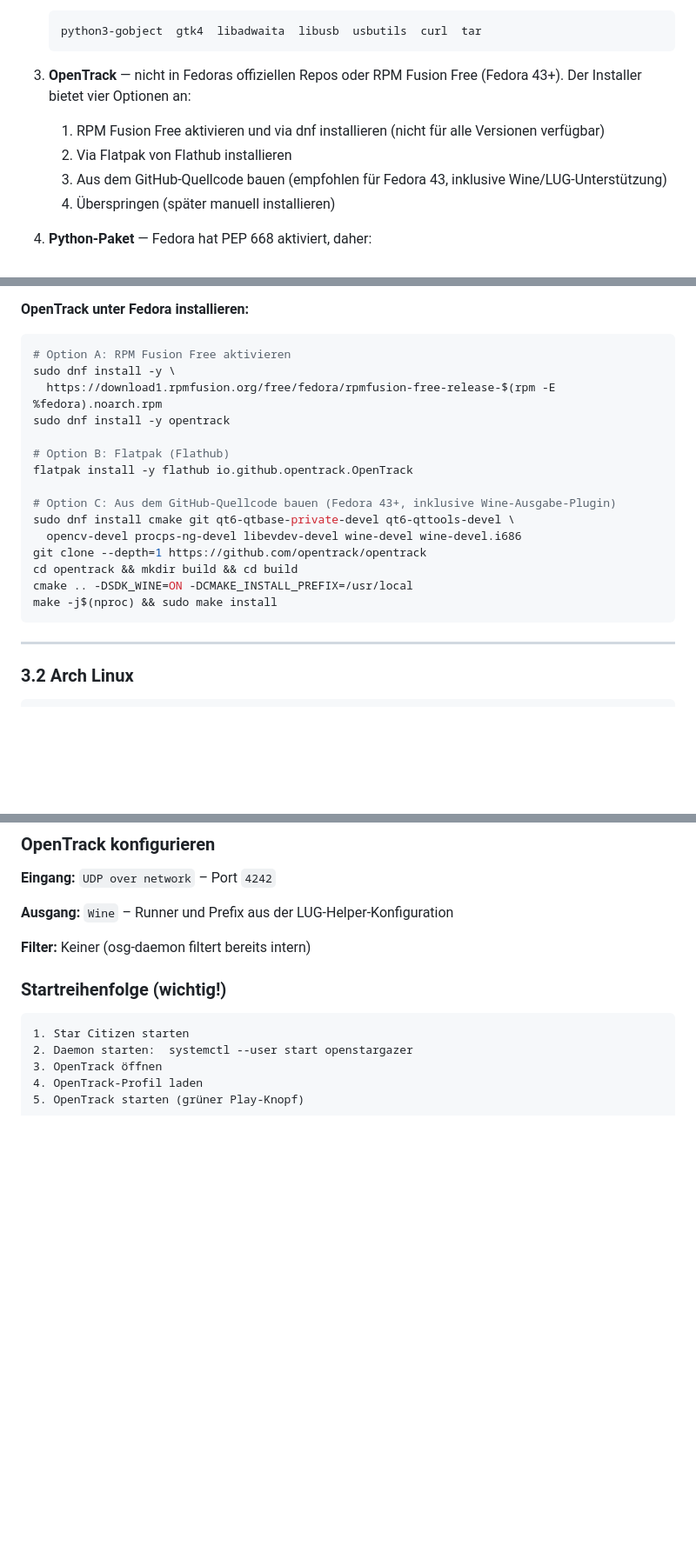
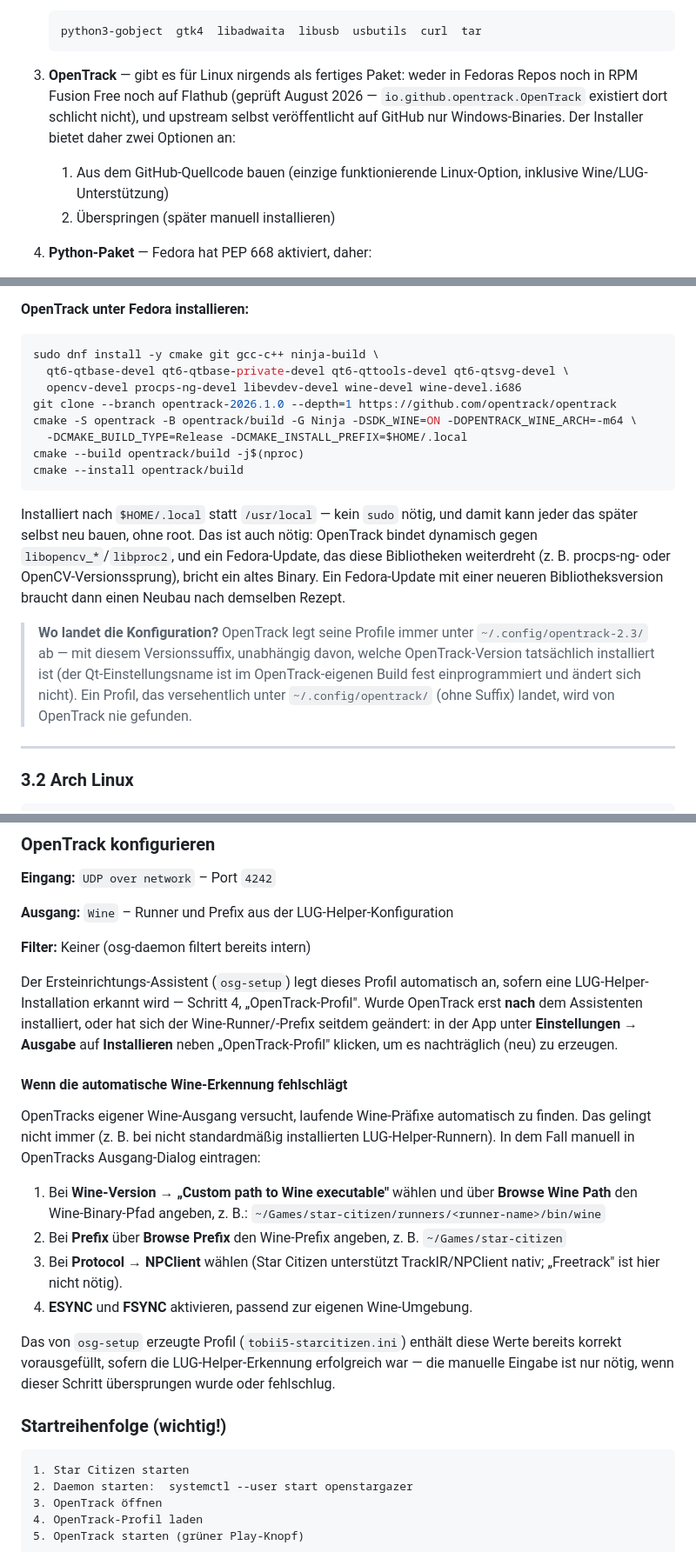
Before and after one commit to 1psconstructor/openstargazer, a Markdown page: HANDBUCH.md, 3 parts joined by grey strips. Shown at 87% size. GitHub-like rendering; blank space fills up the shorter version.

````diff
--- a/HANDBUCH.md
+++ b/HANDBUCH.md
@@ -230,12 +230,13 @@ chmod +x install.sh
    python3-gobject  gtk4  libadwaita  libusb  usbutils  curl  tar
    ```
 
-3. **OpenTrack** — nicht in Fedoras offiziellen Repos oder RPM Fusion Free (Fedora 43+).
-   Der Installer bietet vier Optionen an:
-   1. RPM Fusion Free aktivieren und via dnf installieren (nicht für alle Versionen verfügbar)
-   2. Via Flatpak von Flathub installieren
-   3. Aus dem GitHub-Quellcode bauen (empfohlen für Fedora 43, inklusive Wine/LUG-Unterstützung)
-   4. Überspringen (später manuell installieren)
+3. **OpenTrack** — gibt es für Linux nirgends als fertiges Paket: weder in
+   Fedoras Repos noch in RPM Fusion Free noch auf Flathub (geprüft August
+   2026 — `io.github.opentrack.OpenTrack` existiert dort schlicht nicht),
+   und upstream selbst veröffentlicht auf GitHub nur Windows-Binaries.
+   Der Installer bietet daher zwei Optionen an:
+   1. Aus dem GitHub-Quellcode bauen (einzige funktionierende Linux-Option, inklusive Wine/LUG-Unterstützung)
+   2. Überspringen (später manuell installieren)
 
 4. **Python-Paket** — Fedora hat PEP 668 aktiviert, daher:
    - Erster Versuch: normales `pip install --user`
@@ -249,22 +250,30 @@ chmod +x install.sh
 **OpenTrack unter Fedora installieren:**
 
 ```bash
-# Option A: RPM Fusion Free aktivieren
-sudo dnf install -y \
-  https://download1.rpmfusion.org/free/fedora/rpmfusion-free-release-$(rpm -E %fedora).noarch.rpm
-sudo dnf install -y opentrack
-
-# Option B: Flatpak (Flathub)
-flatpak install -y flathub io.github.opentrack.OpenTrack
-
-# Option C: Aus dem GitHub-Quellcode bauen (Fedora 43+, inklusive Wine-Ausgabe-Plugin)
-sudo dnf install cmake git qt6-qtbase-private-devel qt6-qttools-devel \
+sudo dnf install -y cmake git gcc-c++ ninja-build \
+  qt6-qtbase-devel qt6-qtbase-private-devel qt6-qttools-devel qt6-qtsvg-devel \
   opencv-devel procps-ng-devel libevdev-devel wine-devel wine-devel.i686
-git clone --depth=1 https://github.com/opentrack/opentrack
-cd opentrack && mkdir build && cd build
-cmake .. -DSDK_WINE=ON -DCMAKE_INSTALL_PREFIX=/usr/local
-make -j$(nproc) && sudo make install
-```
+git clone --branch opentrack-2026.1.0 --depth=1 https://github.com/opentrack/opentrack
+cmake -S opentrack -B opentrack/build -G Ninja -DSDK_WINE=ON -DOPENTRACK_WINE_ARCH=-m64 \
+  -DCMAKE_BUILD_TYPE=Release -DCMAKE_INSTALL_PREFIX=$HOME/.local
+cmake --build opentrack/build -j$(nproc)
+cmake --install opentrack/build
+```
+
+Installiert nach `$HOME/.local` statt `/usr/local` — kein `sudo` nötig, und
+damit kann jeder das später selbst neu bauen, ohne root. Das ist auch
+nötig: OpenTrack bindet dynamisch gegen `libopencv_*`/`libproc2`, und ein
+Fedora-Update, das diese Bibliotheken weiterdreht (z. B. procps-ng- oder
+OpenCV-Versionssprung), bricht ein altes Binary. Ein Fedora-Update mit einer
+neueren Bibliotheksversion braucht dann einen Neubau nach demselben Rezept.
+
+> **Wo landet die Konfiguration?** OpenTrack legt seine Profile immer unter
+> `~/.config/opentrack-2.3/` ab — mit diesem Versionssuffix, unabhängig
+> davon, welche OpenTrack-Version tatsächlich installiert ist (der
+> Qt-Einstellungsname ist im OpenTrack-eigenen Build fest einprogrammiert
+> und ändert sich nicht). Ein Profil, das versehentlich unter
+> `~/.config/opentrack/` (ohne Suffix) landet, wird von OpenTrack nie
+> gefunden.
 
 ---
 
@@ -1234,6 +1243,34 @@ Byte 40–47: Roll (Grad)
 
 **Filter:** Keiner (osg-daemon filtert bereits intern)
 
+Der Ersteinrichtungs-Assistent (`osg-setup`) legt dieses Profil automatisch
+an, sofern eine LUG-Helper-Installation erkannt wird — Schritt 4,
+„OpenTrack-Profil". Wurde OpenTrack erst **nach** dem Assistenten
+installiert, oder hat sich der Wine-Runner/-Prefix seitdem geändert: in der
+App unter **Einstellungen → Ausgabe** auf **Installieren** neben
+„OpenTrack-Profil" klicken, um es nachträglich (neu) zu erzeugen.
+
+#### Wenn die automatische Wine-Erkennung fehlschlägt
+
+OpenTracks eigener Wine-Ausgang versucht, laufende Wine-Präfixe automatisch
+zu finden. Das gelingt nicht immer (z. B. bei nicht standardmäßig
+installierten LUG-Helper-Runnern). In dem Fall manuell in OpenTracks
+Ausgang-Dialog eintragen:
+
+1. Bei **Wine-Version** → **„Custom path to Wine executable"** wählen und
+   über **Browse Wine Path** den Wine-Binary-Pfad angeben, z. B.:
+   `~/Games/star-citizen/runners/<runner-name>/bin/wine`
+2. Bei **Prefix** über **Browse Prefix** den Wine-Prefix angeben, z. B.
+   `~/Games/star-citizen`
+3. Bei **Protocol** → **NPClient** wählen (Star Citizen unterstützt
+   TrackIR/NPClient nativ; „Freetrack" ist hier nicht nötig).
+4. **ESYNC** und **FSYNC** aktivieren, passend zur eigenen Wine-Umgebung.
+
+Das von `osg-setup` erzeugte Profil (`tobii5-starcitizen.ini`) enthält
+diese Werte bereits korrekt vorausgefüllt, sofern die LUG-Helper-Erkennung
+erfolgreich war — die manuelle Eingabe ist nur nötig, wenn dieser Schritt
+übersprungen wurde oder fehlschlug.
+
 ### Startreihenfolge (wichtig!)
 
 ```
````
Also changed, not shown: HANDBOOK.md (+54 -21 lines).
